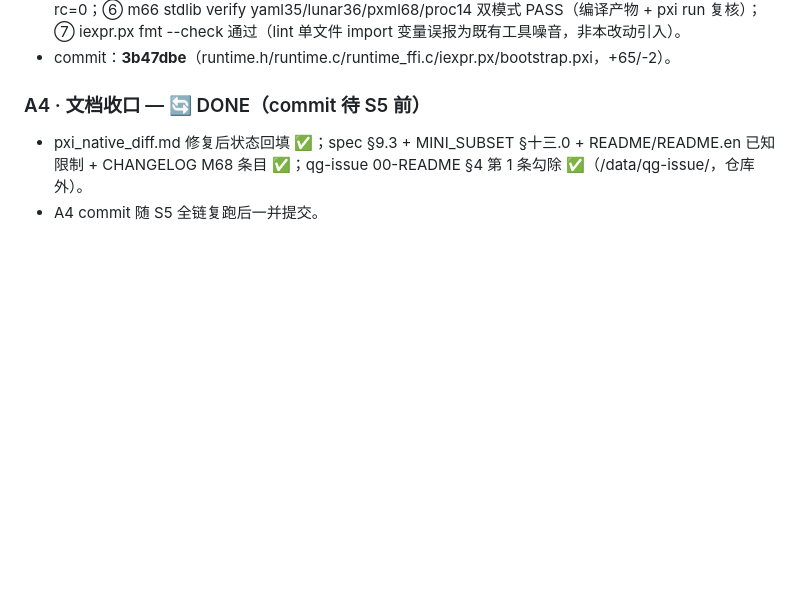
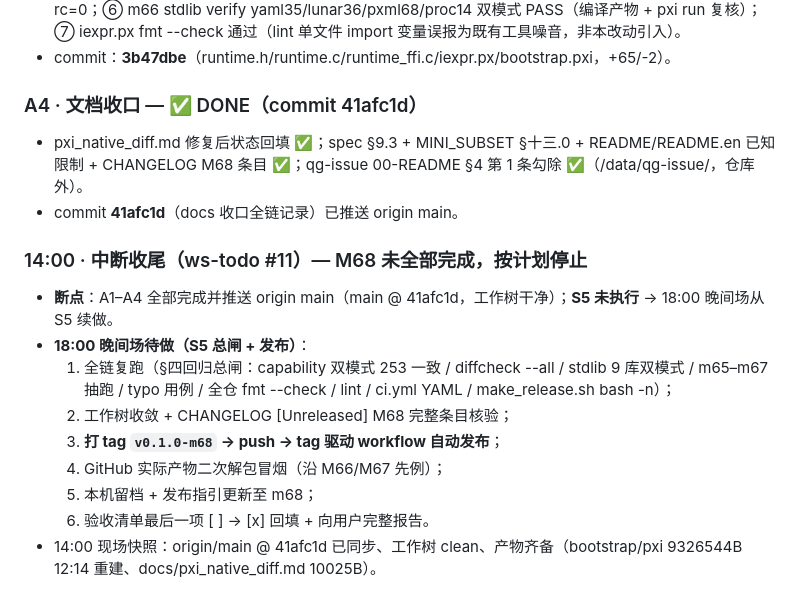
Before and after one commit to NanzhanGroup/PuXian, a Markdown page: docs/M68_PLAN.md, the part around the change. Rendered like a GitHub page; blank space fills up the shorter version.

Commit message:
M68-CHECKPOINT14: 中断收尾进度记录（A1-A4 done@41afc1d，断点=S5，18:00 续做）

```diff
--- a/docs/M68_PLAN.md
+++ b/docs/M68_PLAN.md
@@ -130,6 +130,17 @@
 - **回归全绿**：① t_sqlite 用户现象 pxi 裸调正常（原 R1001）；② t_native 零 extern def 19/19，pxi == 编译产物；③ t_typo 拼错名 R1001 可辨；④ capability pxi 253 = bin 253 逐字节一致；⑤ diffcheck --all rc=0；⑥ m66 stdlib verify yaml35/lunar36/pxml68/proc14 双模式 PASS（编译产物 + pxi run 复核）；⑦ iexpr.px fmt --check 通过（lint 单文件 import 变量误报为既有工具噪音，非本改动引入）。
 - commit：**3b47dbe**（runtime.h/runtime.c/runtime_ffi.c/iexpr.px/bootstrap.pxi，+65/-2）。
 
-### A4 · 文档收口 — 🔄 DONE（commit 待 S5 前）
+### A4 · 文档收口 — ✅ DONE（commit 41afc1d）
 - pxi_native_diff.md 修复后状态回填 ✅；spec §9.3 + MINI_SUBSET §十三.0 + README/README.en 已知限制 + CHANGELOG M68 条目 ✅；qg-issue 00-README §4 第 1 条勾除 ✅（/data/qg-issue/，仓库外）。
-- A4 commit 随 S5 全链复跑后一并提交。
+- commit **41afc1d**（docs 收口全链记录）已推送 origin main。
+
+### 14:00 · 中断收尾（ws-todo #11）— M68 未全部完成，按计划停止
+- **断点**：A1–A4 全部完成并推送 origin main（main @ 41afc1d，工作树干净）；**S5 未执行** → 18:00 晚间场从 S5 续做。
+- **18:00 晚间场待做（S5 总闸 + 发布）**：
+  1. 全链复跑（§四回归总闸：capability 双模式 253 一致 / diffcheck --all / stdlib 9 库双模式 / m65–m67 抽跑 / typo 用例 / 全仓 fmt --check / lint / ci.yml YAML / make_release.sh bash -n）；
+  2. 工作树收敛 + CHANGELOG [Unreleased] M68 完整条目核验；
+  3. **打 tag `v0.1.0-m68` → push → tag 驱动 workflow 自动发布**；
+  4. GitHub 实际产物二次解包冒烟（沿 M66/M67 先例）；
+  5. 本机留档 + 发布指引更新至 m68；
+  6. 验收清单最后一项 [ ] → [x] 回填 + 向用户完整报告。
+- 14:00 现场快照：origin/main @ 41afc1d 已同步、工作树 clean、产物齐备（bootstrap/pxi 9326544B 12:14 重建、docs/pxi_native_diff.md 10025B）。
```
